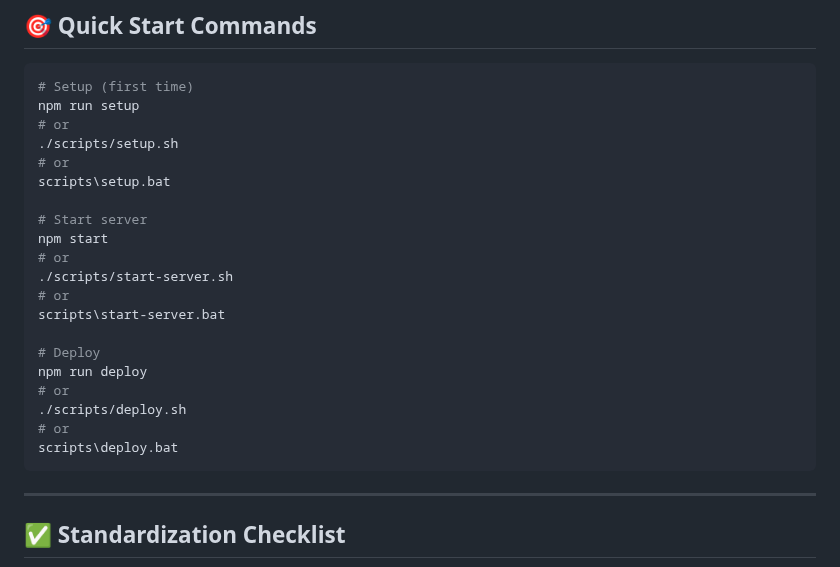
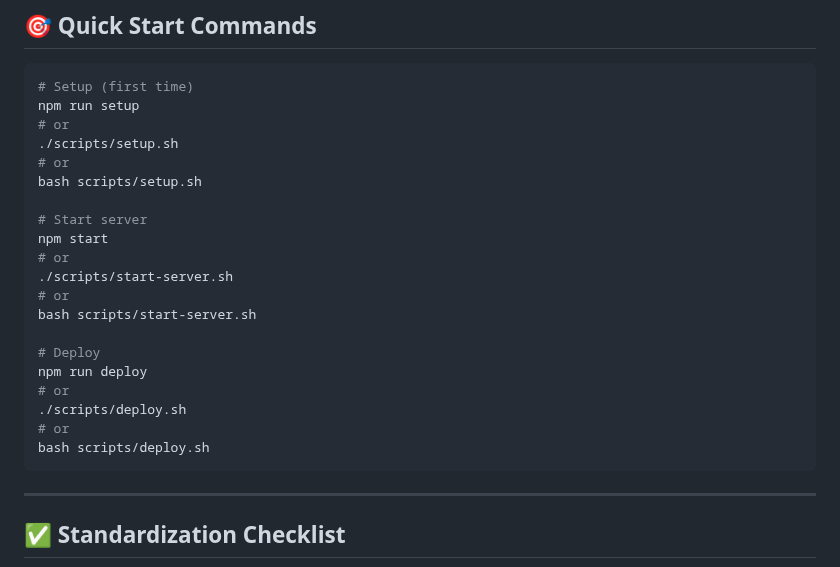
Before and after one commit to paxiitdevteam/aiscr-global-pmo, a Markdown page: DEPLOYMENT_STANDARD.md, the part around the change. Rendered like a GitHub page.

Commit message:
Fix: Remove remaining .bat references from documentation

````diff
--- a/DEPLOYMENT_STANDARD.md
+++ b/DEPLOYMENT_STANDARD.md
@@ -120,21 +120,21 @@ npm run setup
 # or
 ./scripts/setup.sh
 # or
-scripts\setup.bat
+bash scripts/setup.sh
 
 # Start server
 npm start
 # or
 ./scripts/start-server.sh
 # or
-scripts\start-server.bat
+bash scripts/start-server.sh
 
 # Deploy
 npm run deploy
 # or
 ./scripts/deploy.sh
 # or
-scripts\deploy.bat
+bash scripts/deploy.sh
 ```
 
 ---
````
